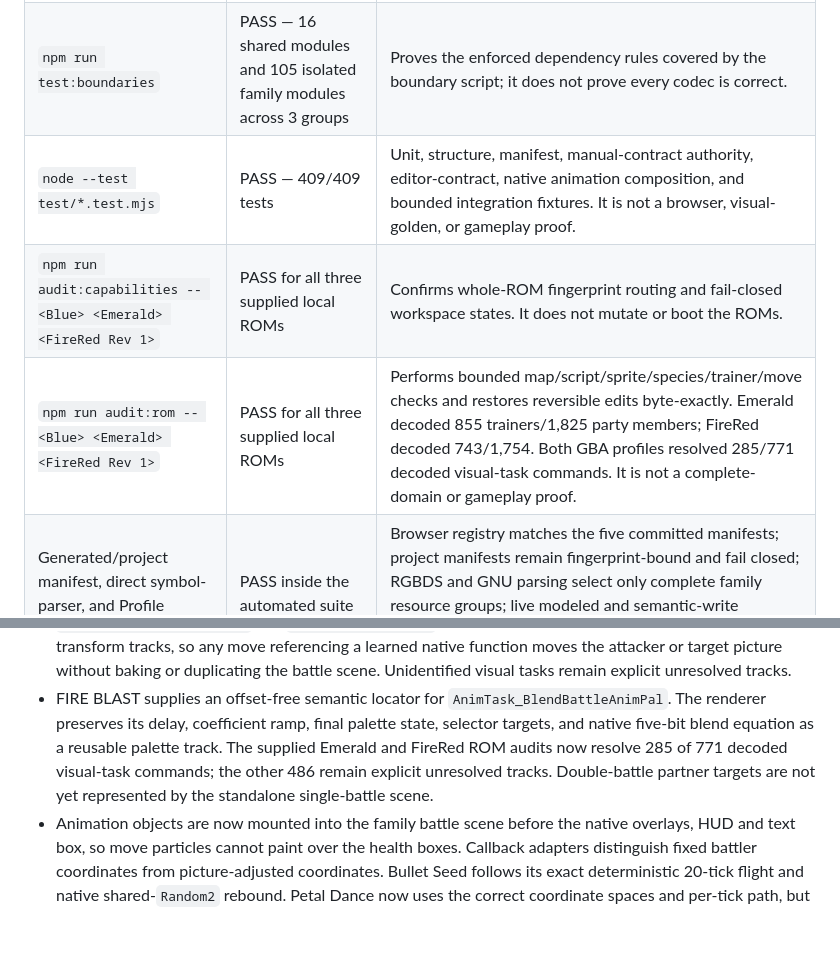
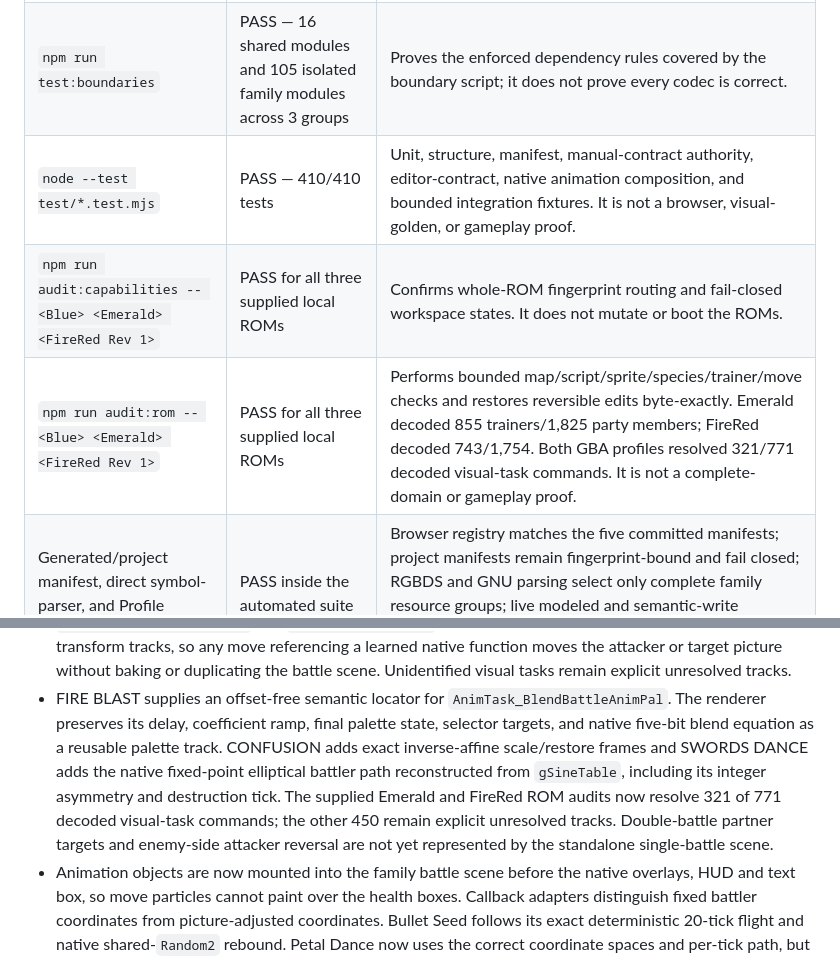
Before and after one commit to lukasharing/Pokemon-Viewer, a Markdown page: doc/STATUS.md, 2 parts joined by grey strips. Rendered like a GitHub page; blank space fills up the shorter version.

```diff
--- a/doc/STATUS.md
+++ b/doc/STATUS.md
@@ -53,9 +53,9 @@ The following checks were executed against the baseline commit above:
 | --- | --- | --- |
 | `npm run test:syntax` | PASS — 233 first-party scripts | Syntax only. |
 | `npm run test:boundaries` | PASS — 16 shared modules and 105 isolated family modules across 3 groups | Proves the enforced dependency rules covered by the boundary script; it does not prove every codec is correct. |
-| `node --test test/*.test.mjs` | PASS — 409/409 tests | Unit, structure, manifest, manual-contract authority, editor-contract, native animation composition, and bounded integration fixtures. It is not a browser, visual-golden, or gameplay proof. |
+| `node --test test/*.test.mjs` | PASS — 410/410 tests | Unit, structure, manifest, manual-contract authority, editor-contract, native animation composition, and bounded integration fixtures. It is not a browser, visual-golden, or gameplay proof. |
 | `npm run audit:capabilities -- <Blue> <Emerald> <FireRed Rev 1>` | PASS for all three supplied local ROMs | Confirms whole-ROM fingerprint routing and fail-closed workspace states. It does not mutate or boot the ROMs. |
-| `npm run audit:rom -- <Blue> <Emerald> <FireRed Rev 1>` | PASS for all three supplied local ROMs | Performs bounded map/script/sprite/species/trainer/move checks and restores reversible edits byte-exactly. Emerald decoded 855 trainers/1,825 party members; FireRed decoded 743/1,754. Both GBA profiles resolved 285/771 decoded visual-task commands. It is not a complete-domain or gameplay proof. |
+| `npm run audit:rom -- <Blue> <Emerald> <FireRed Rev 1>` | PASS for all three supplied local ROMs | Performs bounded map/script/sprite/species/trainer/move checks and restores reversible edits byte-exactly. Emerald decoded 855 trainers/1,825 party members; FireRed decoded 743/1,754. Both GBA profiles resolved 321/771 decoded visual-task commands. It is not a complete-domain or gameplay proof. |
 | Generated/project manifest, direct symbol-parser, and Profile workspace tests | PASS inside the automated suite | Browser registry matches the five committed manifests; project manifests remain fingerprint-bound and fail closed; RGBDS and GNU parsing select only complete family resource groups; live modeled and semantic-write percentages union verified ranges over the actual ROM size and exclude raw Hex access. |
 | Browser/device matrix | Not executed for this snapshot | Desktop, tablet, mobile, keyboard, pointer, and gesture usability remain unproven at this commit. |
 | Visual golden suite | Not implemented | Native rendering claims rely on codec/structure tests and previous manual evidence, not a maintained screenshot gate. |
@@ -163,10 +163,14 @@ The operation-level details and blockers are in
 - FIRE BLAST supplies an offset-free semantic locator for
   `AnimTask_BlendBattleAnimPal`. The renderer preserves its delay, coefficient
   ramp, final palette state, selector targets, and native five-bit blend
-  equation as a reusable palette track. The supplied Emerald and FireRed ROM
-  audits now resolve 285 of 771 decoded visual-task commands; the other 486
-  remain explicit unresolved tracks. Double-battle partner targets are not
-  yet represented by the standalone single-battle scene.
+  equation as a reusable palette track. CONFUSION adds exact inverse-affine
+  scale/restore frames and SWORDS DANCE adds the native fixed-point elliptical
+  battler path reconstructed from `gSineTable`, including its integer
+  asymmetry and destruction tick. The supplied Emerald and FireRed ROM audits
+  now resolve 321 of 771 decoded visual-task commands; the other 450 remain
+  explicit unresolved tracks. Double-battle partner targets and enemy-side
+  attacker reversal are not yet represented by the standalone single-battle
+  scene.
 - Animation objects are now mounted into the family battle scene before the
   native overlays, HUD and text box, so move particles cannot paint over the
   health boxes. Callback adapters distinguish fixed battler coordinates from
```
Also changed, not shown: doc/ANIMATION_EDITOR.md (+11 -2 lines), doc/EDITOR_MATRIX.md (+2 -2 lines).
